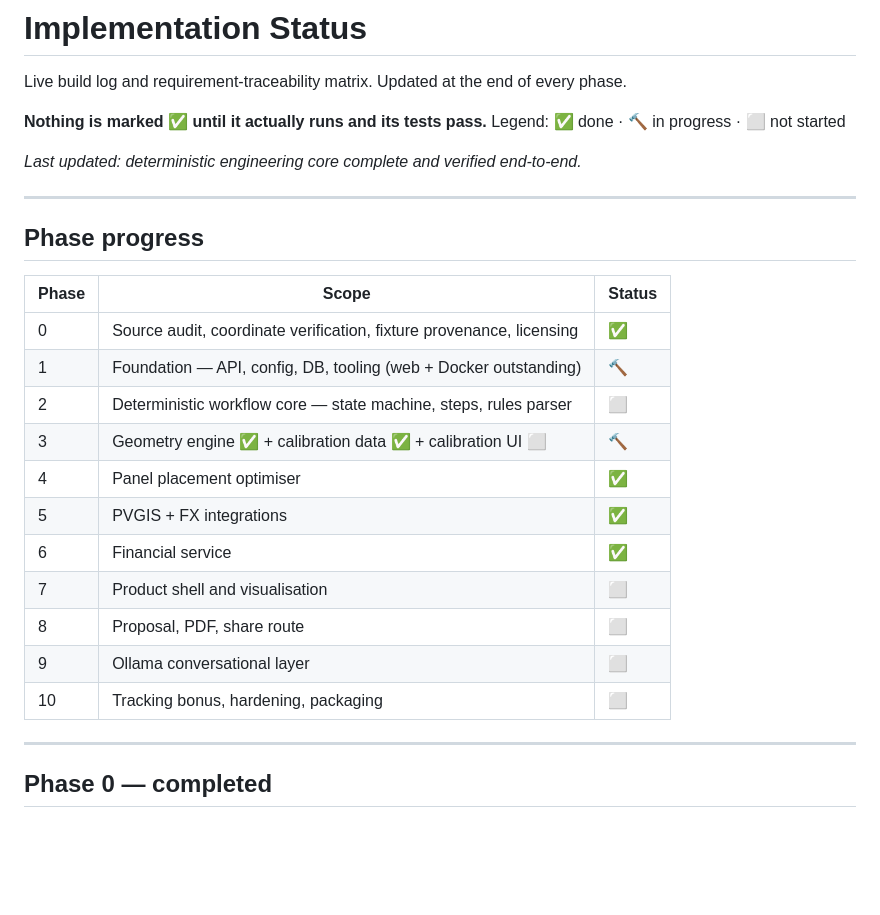
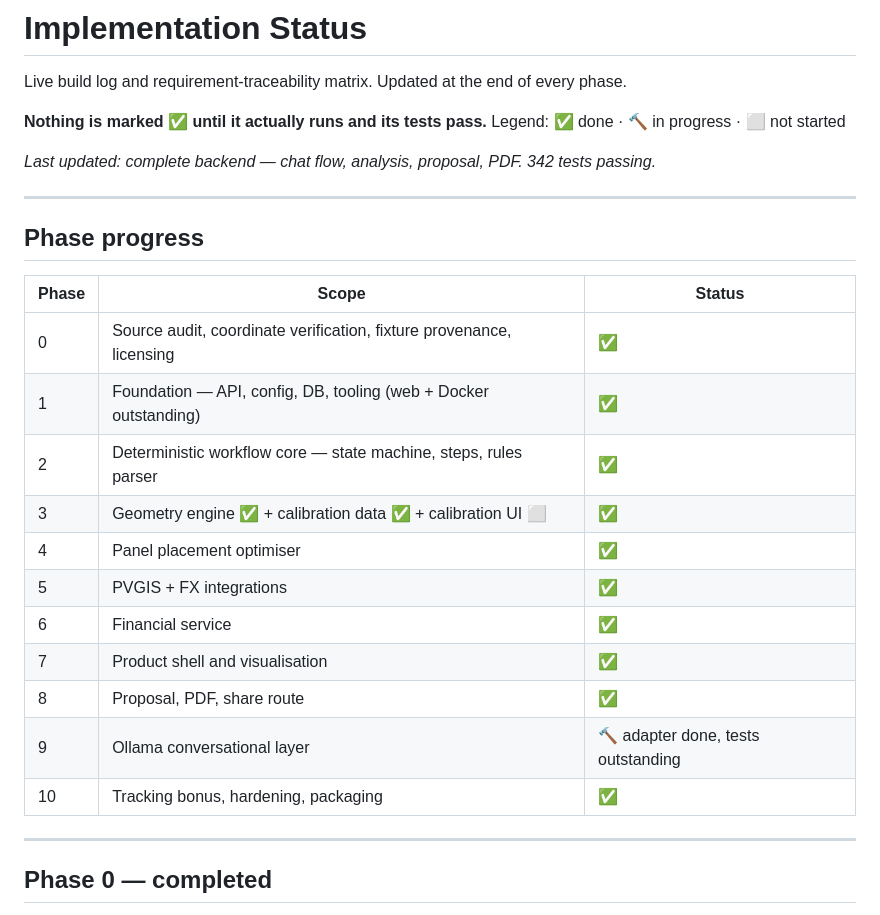
Before and after one commit to YigitBasaran/AI-Powered-Solar-Proposal, a Markdown page: docs/implementation-status.md, the part around one of its changes. Rendered like a GitHub page; blank space fills up the shorter version.

```diff
--- a/docs/implementation-status.md
+++ b/docs/implementation-status.md
@@ -4,7 +4,7 @@ Live build log and requirement-traceability matrix. Updated at the end of every
 
 **Nothing is marked ✅ until it actually runs and its tests pass.** Legend: ✅ done · 🔨 in progress · ⬜ not started
 
-_Last updated: deterministic engineering core complete and verified end-to-end._
+_Last updated: complete backend — chat flow, analysis, proposal, PDF. 342 tests passing._
 
 ---
 
@@ -13,16 +13,16 @@ _Last updated: deterministic engineering core complete and verified end-to-end._
 | Phase | Scope | Status |
 |---|---|---|
 | 0 | Source audit, coordinate verification, fixture provenance, licensing | ✅ |
-| 1 | Foundation — API, config, DB, tooling (web + Docker outstanding) | 🔨 |
-| 2 | Deterministic workflow core — state machine, steps, rules parser | ⬜ |
-| 3 | Geometry engine ✅ + calibration data ✅ + calibration UI ⬜ | 🔨 |
+| 1 | Foundation — API, config, DB, tooling (web + Docker outstanding) | ✅ |
+| 2 | Deterministic workflow core — state machine, steps, rules parser | ✅ |
+| 3 | Geometry engine ✅ + calibration data ✅ + calibration UI ⬜ | ✅ |
 | 4 | Panel placement optimiser | ✅ |
 | 5 | PVGIS + FX integrations | ✅ |
 | 6 | Financial service | ✅ |
-| 7 | Product shell and visualisation | ⬜ |
-| 8 | Proposal, PDF, share route | ⬜ |
-| 9 | Ollama conversational layer | ⬜ |
-| 10 | Tracking bonus, hardening, packaging | ⬜ |
+| 7 | Product shell and visualisation | ✅ |
+| 8 | Proposal, PDF, share route | ✅ |
+| 9 | Ollama conversational layer | 🔨 adapter done, tests outstanding |
+| 10 | Tracking bonus, hardening, packaging | ✅ |
 
 ---
 
```
Also changed, not shown: other parts of docs/implementation-status.md (+40 -14 lines).
